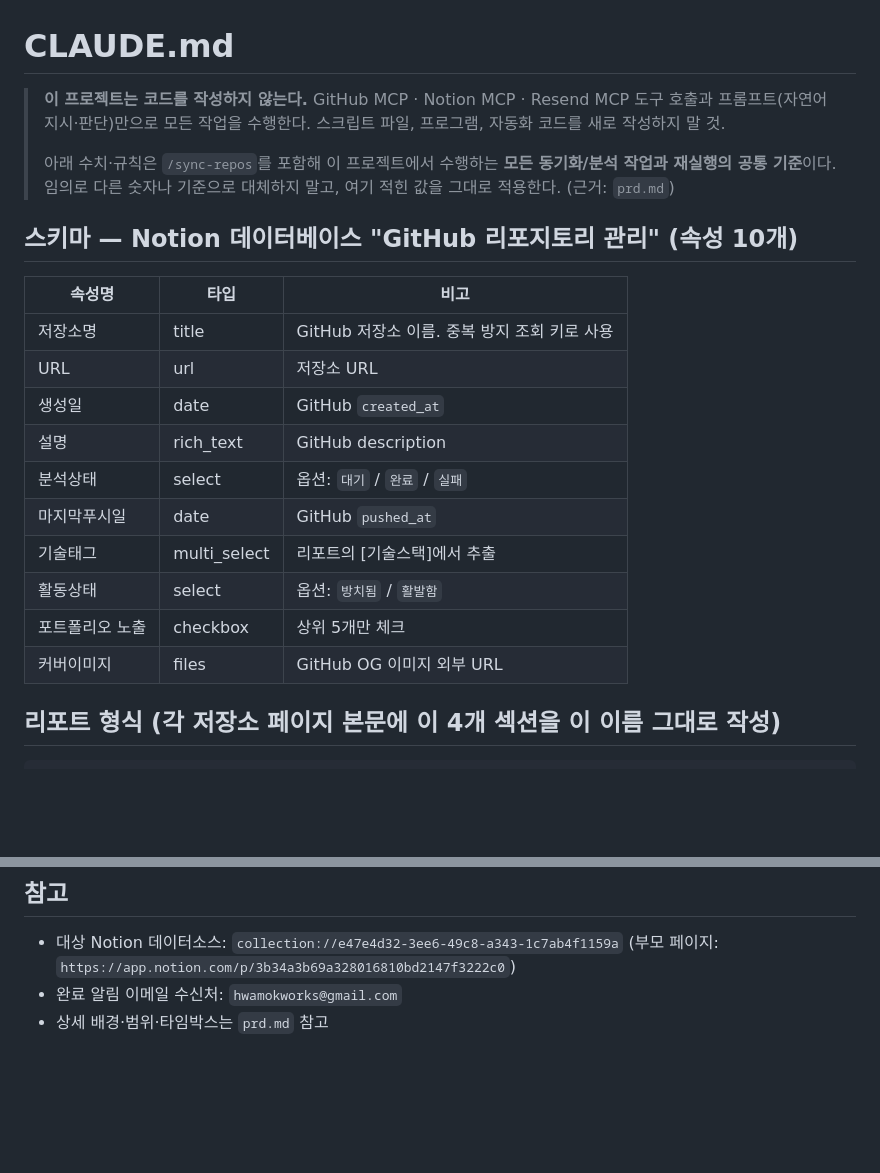
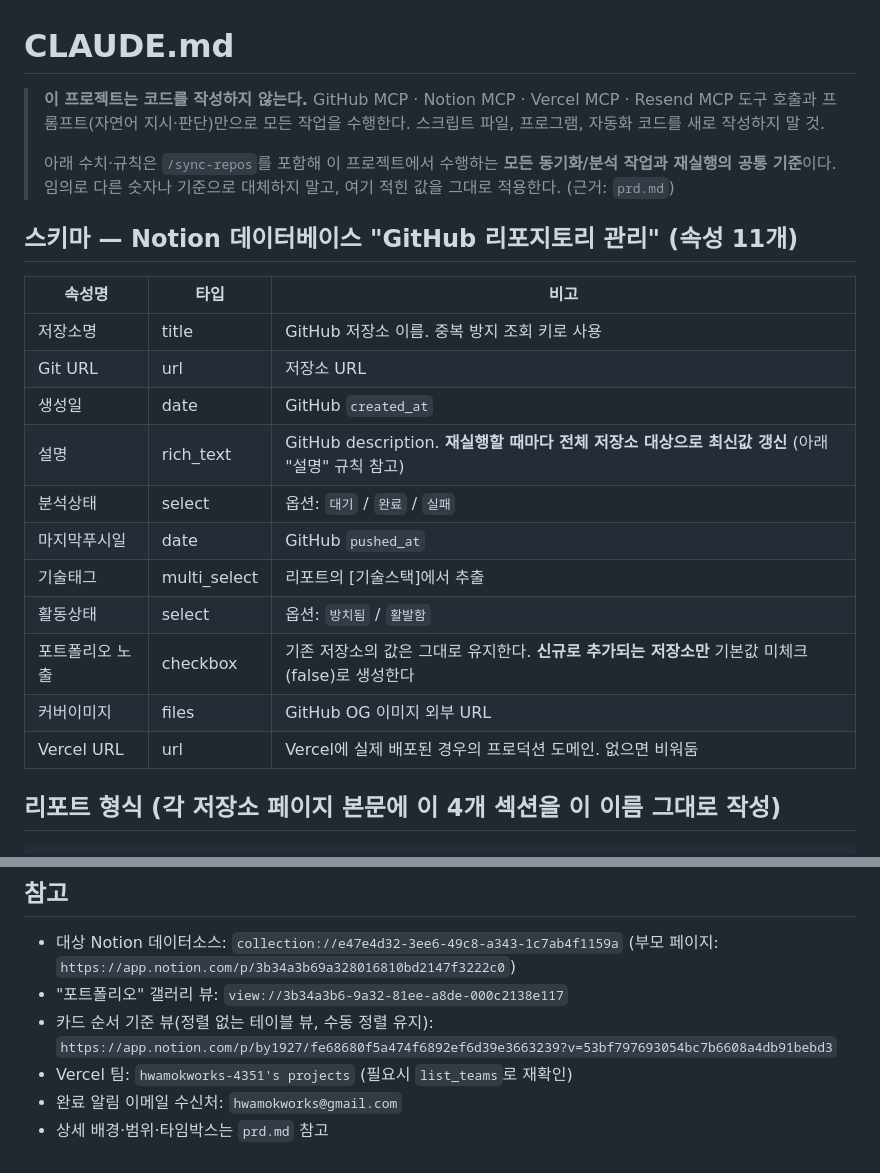
Before and after one commit to hwamokworks-ui/github_portfolio, a Markdown page: CLAUDE.md, 2 parts joined by grey strips. Drawn GitHub-style; blank space fills up the shorter version.

Commit message:
docs: CLAUDE.md 최신 규칙 반영

```diff
--- a/CLAUDE.md
+++ b/CLAUDE.md
@@ -1,23 +1,24 @@
 # CLAUDE.md
 
-> **이 프로젝트는 코드를 작성하지 않는다.** GitHub MCP · Notion MCP · Resend MCP 도구 호출과 프롬프트(자연어 지시·판단)만으로 모든 작업을 수행한다. 스크립트 파일, 프로그램, 자동화 코드를 새로 작성하지 말 것.
+> **이 프로젝트는 코드를 작성하지 않는다.** GitHub MCP · Notion MCP · Vercel MCP · Resend MCP 도구 호출과 프롬프트(자연어 지시·판단)만으로 모든 작업을 수행한다. 스크립트 파일, 프로그램, 자동화 코드를 새로 작성하지 말 것.
 >
 > 아래 수치·규칙은 `/sync-repos`를 포함해 이 프로젝트에서 수행하는 **모든 동기화/분석 작업과 재실행의 공통 기준**이다. 임의로 다른 숫자나 기준으로 대체하지 말고, 여기 적힌 값을 그대로 적용한다. (근거: `prd.md`)
 
-## 스키마 — Notion 데이터베이스 "GitHub 리포지토리 관리" (속성 10개)
+## 스키마 — Notion 데이터베이스 "GitHub 리포지토리 관리" (속성 11개)
 
 | 속성명 | 타입 | 비고 |
 |---|---|---|
 | 저장소명 | title | GitHub 저장소 이름. 중복 방지 조회 키로 사용 |
-| URL | url | 저장소 URL |
+| Git URL | url | 저장소 URL |
 | 생성일 | date | GitHub `created_at` |
-| 설명 | rich_text | GitHub description |
+| 설명 | rich_text | GitHub description. **재실행할 때마다 전체 저장소 대상으로 최신값 갱신** (아래 "설명" 규칙 참고) |
 | 분석상태 | select | 옵션: `대기` / `완료` / `실패` |
 | 마지막푸시일 | date | GitHub `pushed_at` |
 | 기술태그 | multi_select | 리포트의 [기술스택]에서 추출 |
 | 활동상태 | select | 옵션: `방치됨` / `활발함` |
-| 포트폴리오 노출 | checkbox | 상위 5개만 체크 |
+| 포트폴리오 노출 | checkbox | 기존 저장소의 값은 그대로 유지한다. **신규로 추가되는 저장소만** 기본값 미체크(false)로 생성한다 |
 | 커버이미지 | files | GitHub OG 이미지 외부 URL |
+| Vercel URL | url | Vercel에 실제 배포된 경우의 프로덕션 도메인. 없으면 비워둠 |
 
 ## 리포트 형식 (각 저장소 페이지 본문에 이 4개 섹션을 이 이름 그대로 작성)
 
@@ -67,5 +95,8 @@ README나 폴더 구조 등에서 확인할 수 없는 내용은 **절대 추측
 
 ## 참고
 - 대상 Notion 데이터소스: `collection://e47e4d32-3ee6-49c8-a343-1c7ab4f1159a` (부모 페이지: `https://app.notion.com/p/3b34a3b69a328016810bd2147f3222c0`)
+- "포트폴리오" 갤러리 뷰: `view://3b34a3b6-9a32-81ee-a8de-000c2138e117`
+- 카드 순서 기준 뷰(정렬 없는 테이블 뷰, 수동 정렬 유지): `https://app.notion.com/p/by1927/fe68680f5a474f6892ef6d39e3663239?v=53bf797693054bc7b6608a4db91bebd3`
+- Vercel 팀: `hwamokworks-4351's projects` (필요시 `list_teams`로 재확인)
 - 완료 알림 이메일 수신처: `hwamokworks@gmail.com`
 - 상세 배경·범위·타임박스는 `prd.md` 참고
```
Also changed, not shown: other parts of CLAUDE.md (+29 -2 lines).
